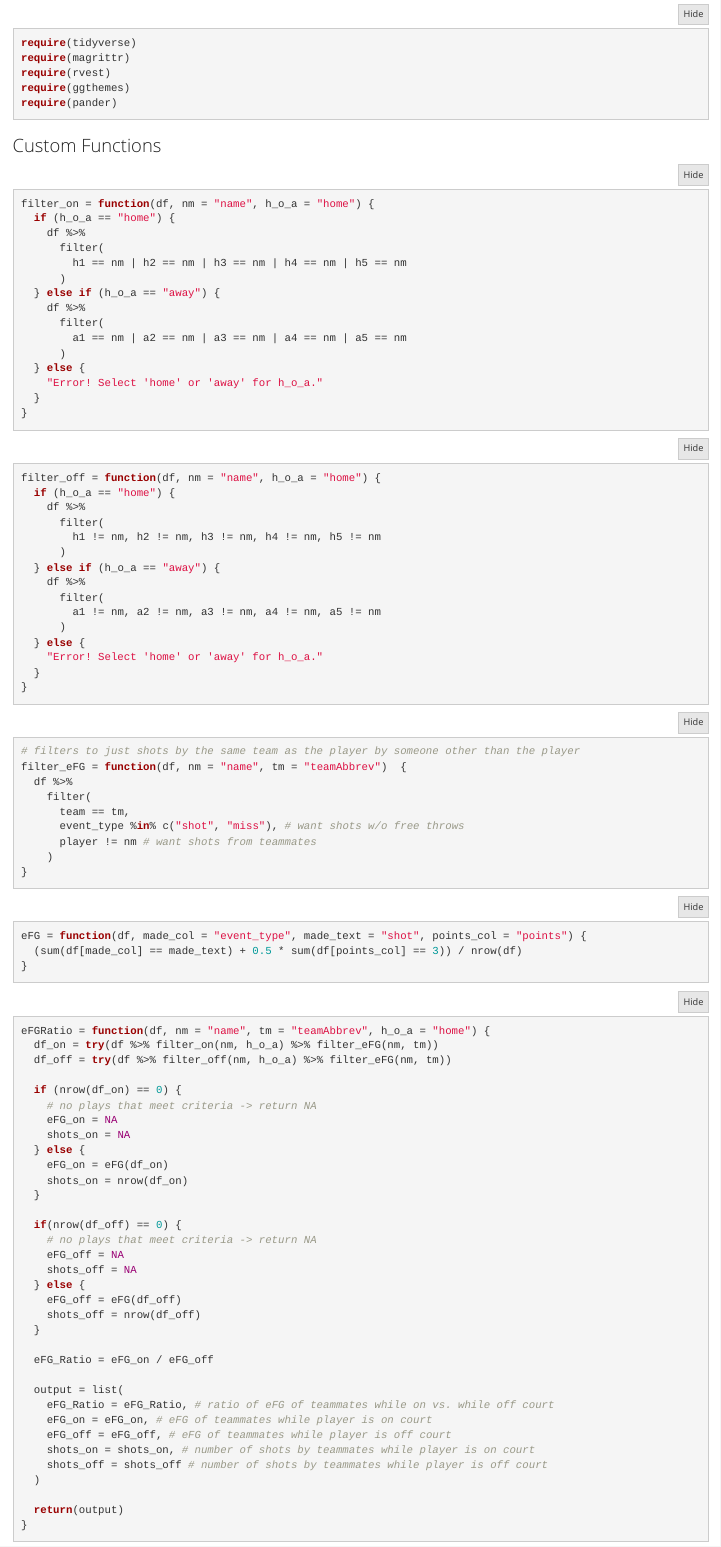
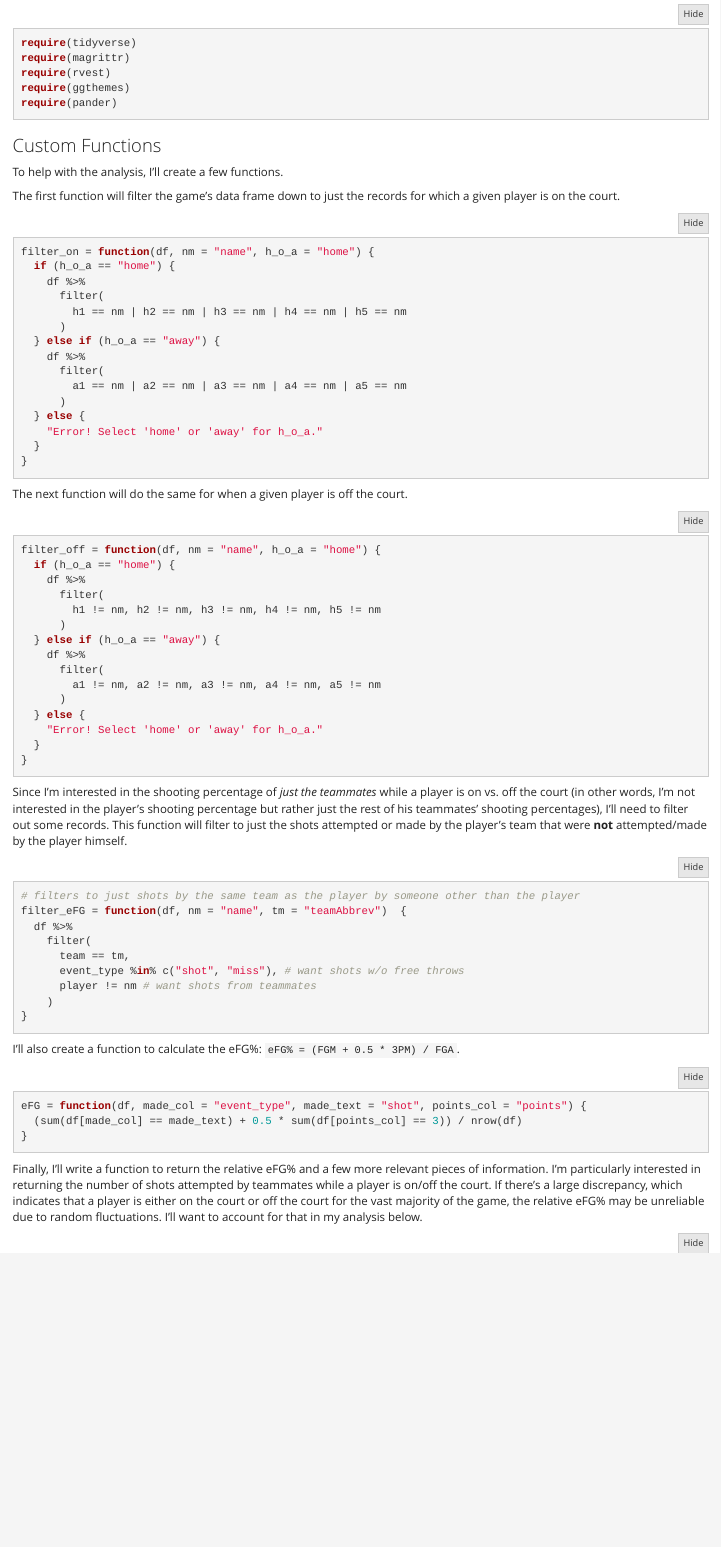
Before and after one commit to kylewurtz/Analyzing-NBA-Play-By-Play-Data, an R Markdown document (Analyze Play-by-Play NBA Data (Sample).Rmd): the page in a window 1100 px wide, from 670 px down. Rendered offline with R 4.5, knitr and Pandoc, with nearby package versions.

Commit message:
Added Setup Commentary
Added commentary for the Setup section. Described effects and purpose
of each of the custom functions.

````diff
--- a/Analyze Play-by-Play NBA Data (Sample).Rmd
+++ b/Analyze Play-by-Play NBA Data (Sample).Rmd
@@ -25,6 +25,9 @@ require(pander)
 ```
 
 ### Custom Functions
+To help with the analysis, I'll create a few functions.
+
+The first function will filter the game's data frame down to just the records for which a given player is on the court.
 ```{r filter data frame to on court}
 filter_on = function(df, nm = "name", h_o_a = "home") {
   if (h_o_a == "home") {
@@ -43,6 +46,7 @@ filter_on = function(df, nm = "name", h_o_a = "home") {
 }
 ```
 
+The next function will do the same for when a given player is off the court.
 ```{r filter data frame to off court}
 filter_off = function(df, nm = "name", h_o_a = "home") {
   if (h_o_a == "home") {
@@ -61,6 +65,7 @@ filter_off = function(df, nm = "name", h_o_a = "home") {
 }
 ```
 
+Since I'm interested in the shooting percentage of *just the teammates* while a player is on vs. off the court (in other words, I'm not interested in the player's shooting percentage but rather just the rest of his teammates' shooting percentages), I'll need to filter out some records. This function will filter to just the shots attempted or made by the player's team that were **not** attempted/made by the player himself.
 ```{r filter to plays for eFG calculation}
 # filters to just shots by the same team as the player by someone other than the player
 filter_eFG = function(df, nm = "name", tm = "teamAbbrev")  {
@@ -73,13 +78,14 @@ filter_eFG = function(df, nm = "name", tm = "teamAbbrev")  {
 }
 ```
 
+I'll also create a function to calculate the eFG%: `eFG% = (FGM + 0.5 * 3PM) / FGA`.
 ```{r calculate eFG}
 eFG = function(df, made_col = "event_type", made_text = "shot", points_col = "points") {
   (sum(df[made_col] == made_text) + 0.5 * sum(df[points_col] == 3)) / nrow(df)
 }
 ```
 
-
+Finally, I'll write a function to return the relative eFG% and a few more relevant pieces of information. I'm particularly interested in returning the number of shots attempted by teammates while a player is on/off the court. If there's a large discrepancy, which indicates that a player is either on the court or off the court for the vast majority of the game, the relative eFG% may be unreliable due to random fluctuations. I'll want to account for that in my analysis below.
 ```{r find ratio of eFG while on to eFG while off and shots for each}
 eFGRatio = function(df, nm = "name", tm = "teamAbbrev", h_o_a = "home") {
   df_on = try(df %>% filter_on(nm, h_o_a) %>% filter_eFG(nm, tm))
````
Also changed, not shown: Analyze_Play-by-Play_NBA_Data__Sample_.html.
